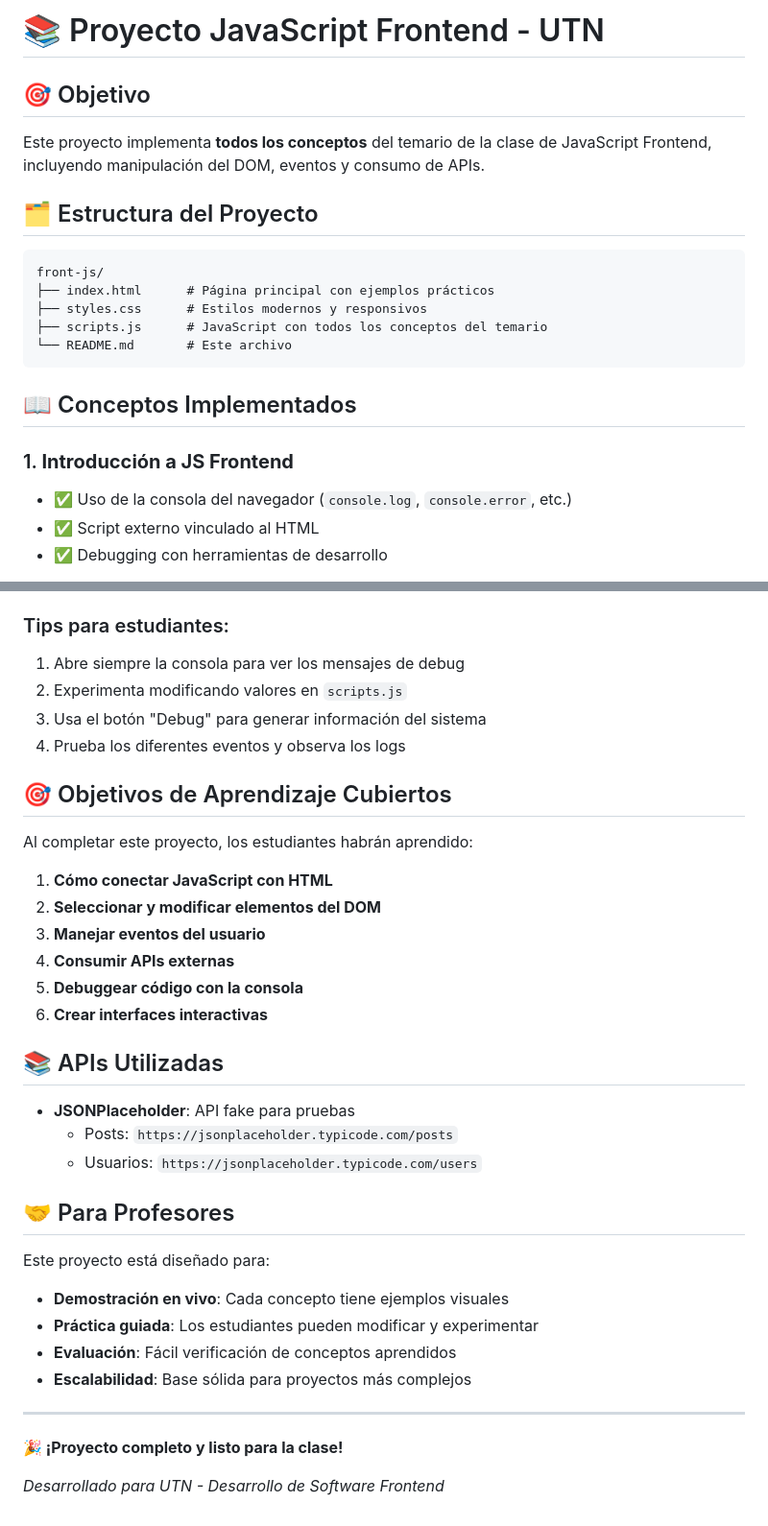
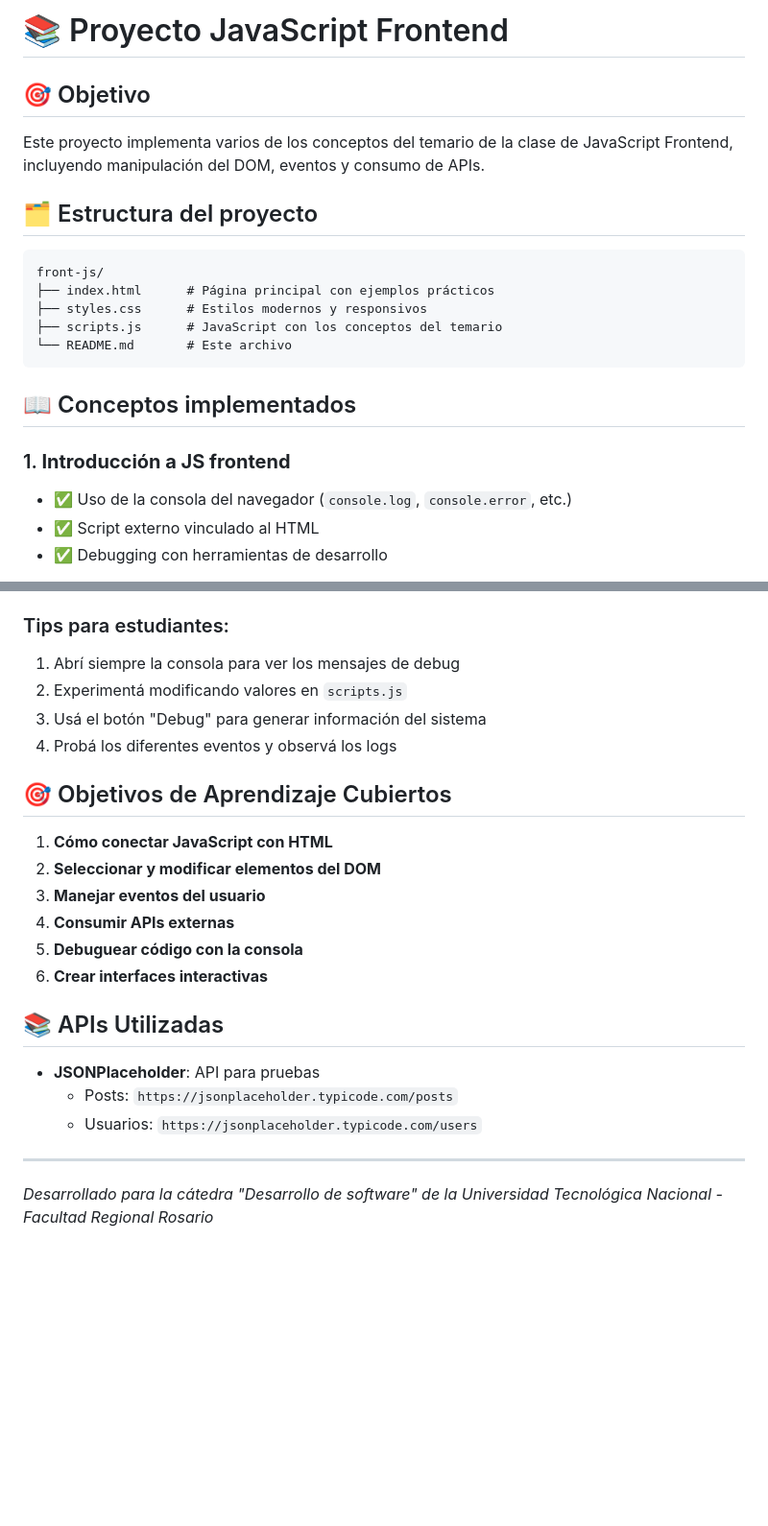
Before and after one commit to joel-arnold/FRONT-JS-conceptos_basicos, a Markdown page: README.md, 2 parts joined by grey strips. Shown: that part at 96% size. Drawn GitHub-style; blank space fills up the shorter version.

````diff
--- a/README.md
+++ b/README.md
@@ -1,20 +1,20 @@
-# 📚 Proyecto JavaScript Frontend - UTN
+# 📚 Proyecto JavaScript Frontend
 
 ## 🎯 Objetivo
-Este proyecto implementa **todos los conceptos** del temario de la clase de JavaScript Frontend, incluyendo manipulación del DOM, eventos y consumo de APIs.
+Este proyecto implementa varios de los conceptos del temario de la clase de JavaScript Frontend, incluyendo manipulación del DOM, eventos y consumo de APIs.
 
-## 🗂️ Estructura del Proyecto
+## 🗂️ Estructura del proyecto
 ```
 front-js/
 ├── index.html      # Página principal con ejemplos prácticos
 ├── styles.css      # Estilos modernos y responsivos
-├── scripts.js      # JavaScript con todos los conceptos del temario
+├── scripts.js      # JavaScript con los conceptos del temario
 └── README.md       # Este archivo
 ```
 
-## 📖 Conceptos Implementados
+## 📖 Conceptos implementados
 
-### 1. **Introducción a JS Frontend**
+### 1. **Introducción a JS frontend**
 - ✅ Uso de la consola del navegador (`console.log`, `console.error`, etc.)
 - ✅ Script externo vinculado al HTML
 - ✅ Debugging con herramientas de desarrollo
@@ -92,38 +92,26 @@ front-js/
 - **Mac**: `Cmd + Option + I`
 
 ### Tips para estudiantes:
-1. Abre siempre la consola para ver los mensajes de debug
-2. Experimenta modificando valores en `scripts.js`
-3. Usa el botón "Debug" para generar información del sistema
-4. Prueba los diferentes eventos y observa los logs
+1. Abrí siempre la consola para ver los mensajes de debug
+2. Experimentá modificando valores en `scripts.js`
+3. Usá el botón "Debug" para generar información del sistema
+4. Probá los diferentes eventos y observá los logs
 
 ## 🎯 Objetivos de Aprendizaje Cubiertos
-
-Al completar este proyecto, los estudiantes habrán aprendido:
 
 1. **Cómo conectar JavaScript con HTML**
 2. **Seleccionar y modificar elementos del DOM**
 3. **Manejar eventos del usuario**
 4. **Consumir APIs externas**
-5. **Debuggear código con la consola**
+5. **Debuguear código con la consola**
 6. **Crear interfaces interactivas**
 
 ## 📚 APIs Utilizadas
 
-- **JSONPlaceholder**: API fake para pruebas
+- **JSONPlaceholder**: API para pruebas
   - Posts: `https://jsonplaceholder.typicode.com/posts`
   - Usuarios: `https://jsonplaceholder.typicode.com/users`
 
-## 🤝 Para Profesores
-
-Este proyecto está diseñado para:
-- **Demostración en vivo**: Cada concepto tiene ejemplos visuales
-- **Práctica guiada**: Los estudiantes pueden modificar y experimentar
-- **Evaluación**: Fácil verificación de conceptos aprendidos
-- **Escalabilidad**: Base sólida para proyectos más complejos
-
 ---
 
-**🎉 ¡Proyecto completo y listo para la clase!**
-
-*Desarrollado para UTN - Desarrollo de Software Frontend*
+*Desarrollado para la cátedra "Desarrollo de software" de la Universidad Tecnológica Nacional - Facultad Regional Rosario*
````
Also changed, not shown: other parts of README.md (+25 -25 lines).
